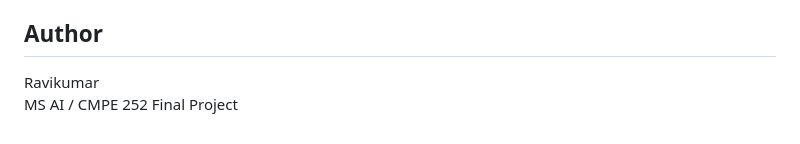
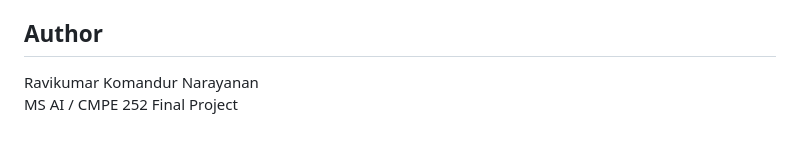
Before and after one commit to ravi1050/CMPE252FinalProject-Ravikumar-Komandur-Narayanan, a Markdown page: README.md, the part around the change. Drawn GitHub-style.

Commit message:
Update author name in project README

```diff
--- a/README.md
+++ b/README.md
@@ -125,5 +125,5 @@ This repository is intentionally not a direct copy of a teammate's project layou
 
 ## Author
 
-Ravikumar
+Ravikumar Komandur Narayanan
 MS AI / CMPE 252 Final Project
```
